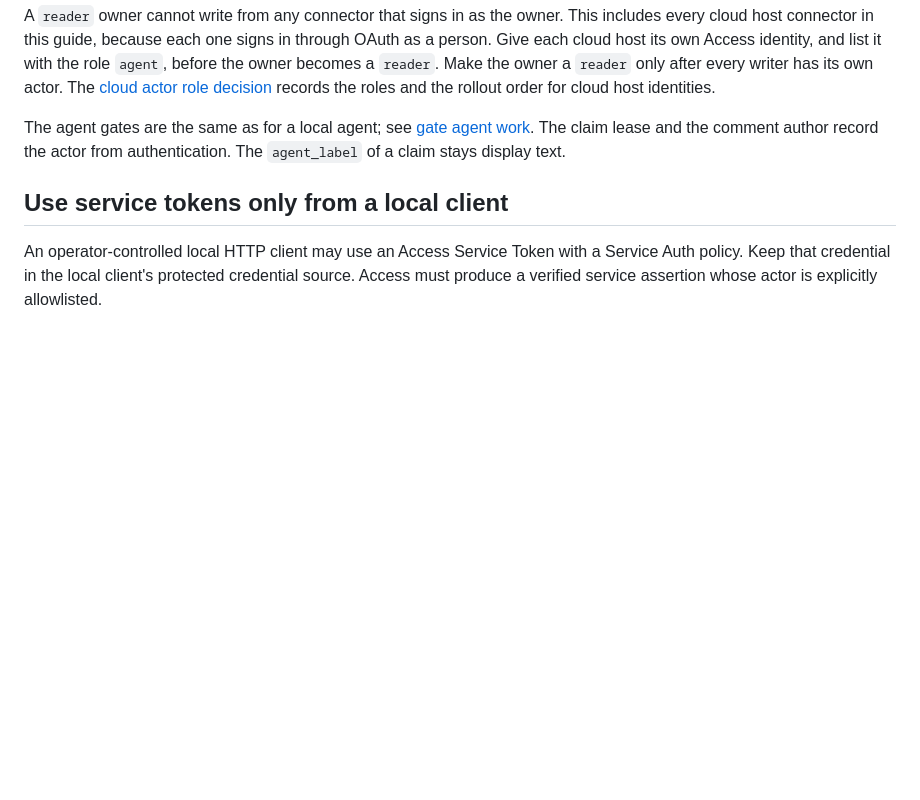
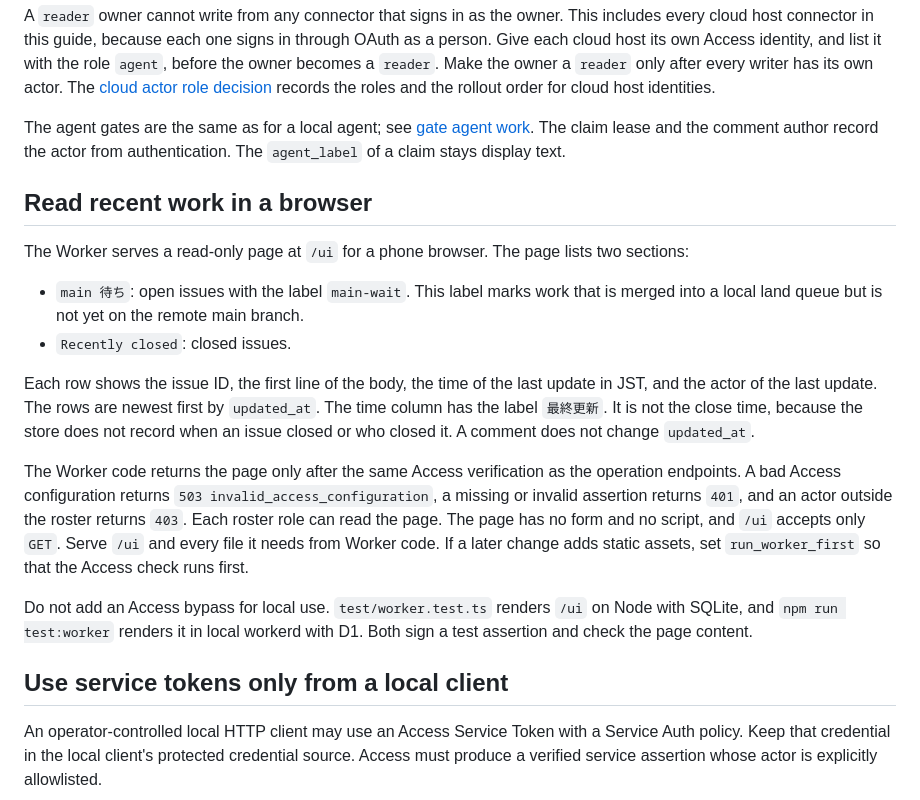
Before and after one commit to meganemura/polylinedb, a Markdown page: docs/cloud.md, the part around the change. GitHub-like rendering; blank space fills up the shorter version.

Commit message:
docs(cloud): describe the read-only /ui page and its Access boundary
Co-Authored-By: Claude Opus 5.5 <noreply@anthropic.com>

```diff
--- a/docs/cloud.md
+++ b/docs/cloud.md
@@ -458,6 +458,30 @@ The agent gates are the same as for a local agent; see [gate agent work](claims.
 The claim lease and the comment author record the actor from authentication.
 The `agent_label` of a claim stays display text.
 
+## Read recent work in a browser
+
+The Worker serves a read-only page at `/ui` for a phone browser.
+The page lists two sections:
+
+- `main 待ち`: open issues with the label `main-wait`. This label marks work that is merged into a local land queue but is not yet on the remote main branch.
+- `Recently closed`: closed issues.
+
+Each row shows the issue ID, the first line of the body, the time of the last update in JST, and the actor of the last update.
+The rows are newest first by `updated_at`.
+The time column has the label `最終更新`.
+It is not the close time, because the store does not record when an issue closed or who closed it.
+A comment does not change `updated_at`.
+
+The Worker code returns the page only after the same Access verification as the operation endpoints.
+A bad Access configuration returns `503 invalid_access_configuration`, a missing or invalid assertion returns `401`, and an actor outside the roster returns `403`.
+Each roster role can read the page.
+The page has no form and no script, and `/ui` accepts only `GET`.
+Serve `/ui` and every file it needs from Worker code. If a later change adds static assets, set `run_worker_first` so that the Access check runs first.
+
+Do not add an Access bypass for local use.
+`test/worker.test.ts` renders `/ui` on Node with SQLite, and `npm run test:worker` renders it in local workerd with D1.
+Both sign a test assertion and check the page content.
+
 ## Use service tokens only from a local client
 
 An operator-controlled local HTTP client may use an Access Service Token with a Service Auth policy. Keep that credential in the local client's protected credential source. Access must produce a verified service assertion whose actor is explicitly allowlisted.
```
